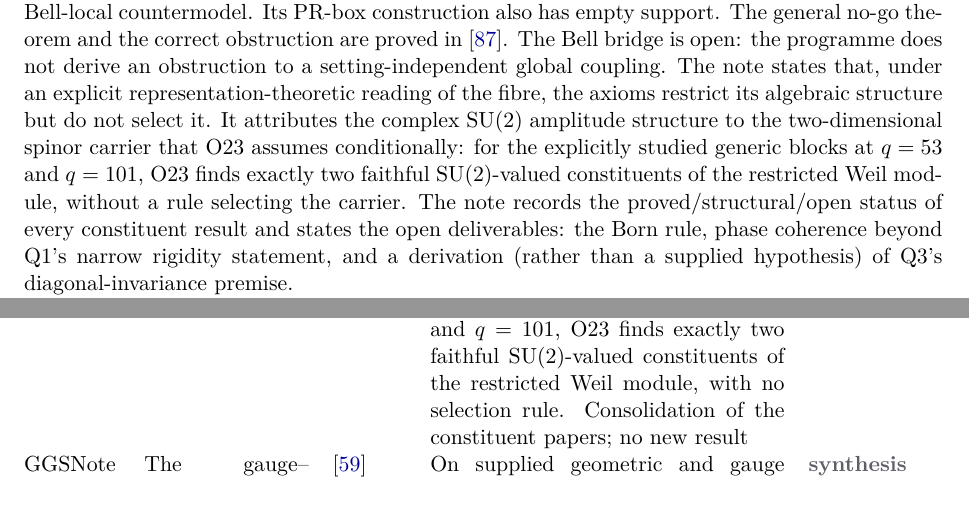
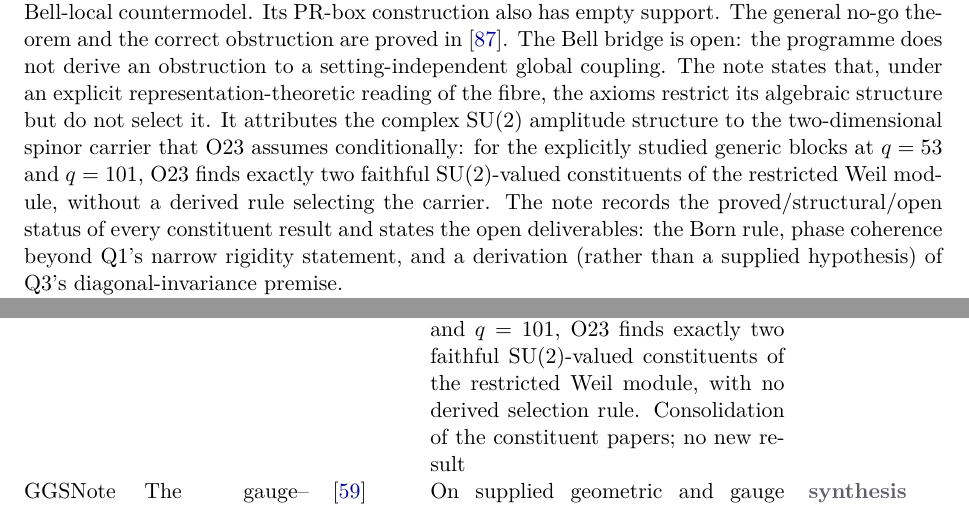
Before and after one commit to Cosmochrony/program, a LaTeX paper (tex/program.tex): two parts of pages 17 and 69 of 89, joined at a grey line, cut so that both start at the same text. Compiled offline with pdfLaTeX.

Commit message:
Foundation 2.4 cycle, review round 9: French NBSP restored; QS status paragraph names the three objects with their relations; derived selection rule (O23 candidate rule not derived) on every surface; PTO locator Definition 4.3 and Theorem 4.4; French state-machine wording; Foundation carrier sentence

```diff
--- a/tex/program.tex
+++ b/tex/program.tex
@@ -1115,7 +1115,8 @@ A Structural Roadmap and Paper Inventory}
     its algebraic structure but do not select it.
     It attributes the complex $\SU(2)$ amplitude structure to the two-dimensional spinor carrier that O23 assumes
     conditionally: for the explicitly studied generic blocks at $q = 53$ and $q = 101$, O23 finds exactly two
-    faithful $\SU(2)$-valued constituents of the restricted Weil module, without a rule selecting the carrier.
+    faithful $\SU(2)$-valued constituents of the restricted Weil module, without a derived rule selecting the
+    carrier.
     The note records the proved/structural/open status of every constituent result and states
     the open deliverables: the Born rule, phase coherence beyond Q1's narrow rigidity statement,
     and a derivation (rather than a supplied hypothesis) of Q3's diagonal-invariance premise.
@@ -3658,7 +3659,7 @@ A Structural Roadmap and Paper Inventory}
       is currently established; under an explicit representation-theoretic reading of the fibre, the axioms do
       not select it, and the spinor carrier of O23 is assumed conditionally; for the explicitly studied generic
       blocks at $q = 53$ and $q = 101$, O23 finds exactly two faithful $\SU(2)$-valued constituents of the restricted
-      Weil module, with no selection rule.
+      Weil module, with no derived selection rule.
       Consolidation of the constituent papers; no new result &
       \ssynth \\[3pt]
       GGS\-Note & The gauge--gravity stratification sub-programme (Note~8, version 2.1) & \cite{Beau2026ggsnote} &
```
Also changed, not shown: README.md, 2 other files.
